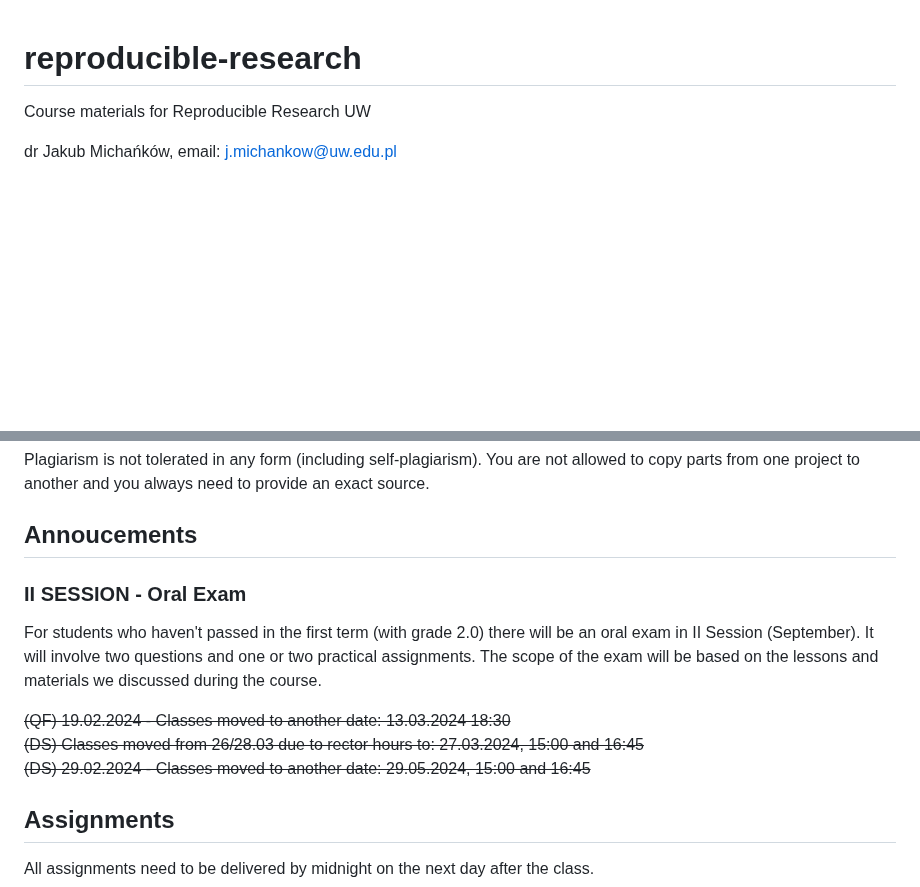
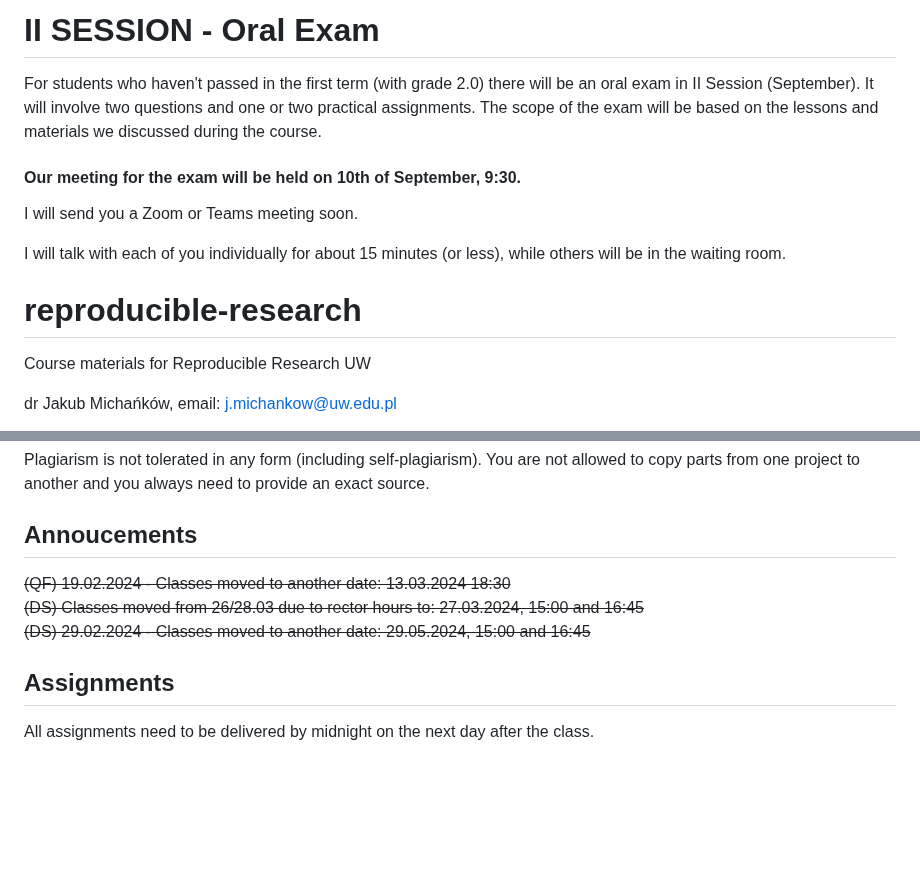
Before and after one commit to glowform/reproducible-research, a Markdown page: README.md, 2 parts joined by grey strips. GitHub-like rendering; blank space fills up the shorter version.

```diff
--- a/README.md
+++ b/README.md
@@ -1,3 +1,12 @@
+# II SESSION - Oral Exam
+For students who haven't passed in the first term (with grade 2.0) there will be an oral exam in II Session (September). It will involve two questions and one or two practical assignments. The scope of the exam will be based on the lessons and materials we discussed during the course.
+
+#### Our meeting for the exam will be held on 10th of September, 9:30.
+
+I will send you a Zoom or Teams meeting soon.
+
+I will talk with each of you individually for about 15 minutes (or less), while others will be in the waiting room.
+
 # reproducible-research
 Course materials for Reproducible Research UW
 
@@ -40,13 +49,9 @@ Plagiarism is not tolerated in any form (including self-plagiarism). You are not
 
 ## Annoucements
 
-### II SESSION - Oral Exam
-For students who haven't passed in the first term (with grade 2.0) there will be an oral exam in II Session (September). It will involve two questions and one or two practical assignments. The scope of the exam will be based on the lessons and materials we discussed during the course.
-
 ~~(QF) 19.02.2024 - Classes moved to another date: 13.03.2024 18:30~~ \
 ~~(DS) Classes moved from 26/28.03 due to rector hours to: 27.03.2024, 15:00 and 16:45~~ \
 ~~(DS) 29.02.2024 - Classes moved to another date: 29.05.2024, 15:00 and 16:45~~
-
 
 
 ## Assignments
```
